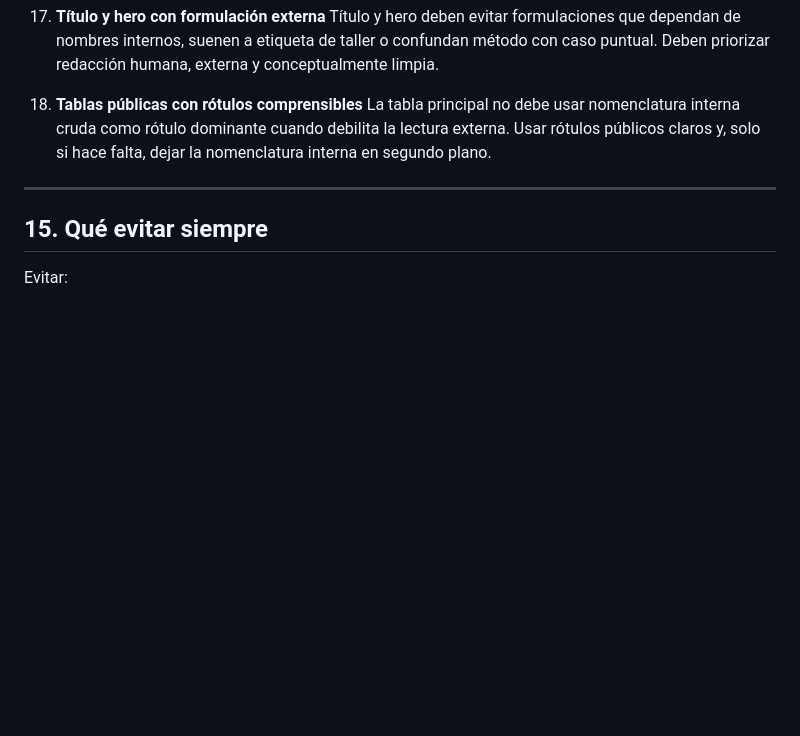
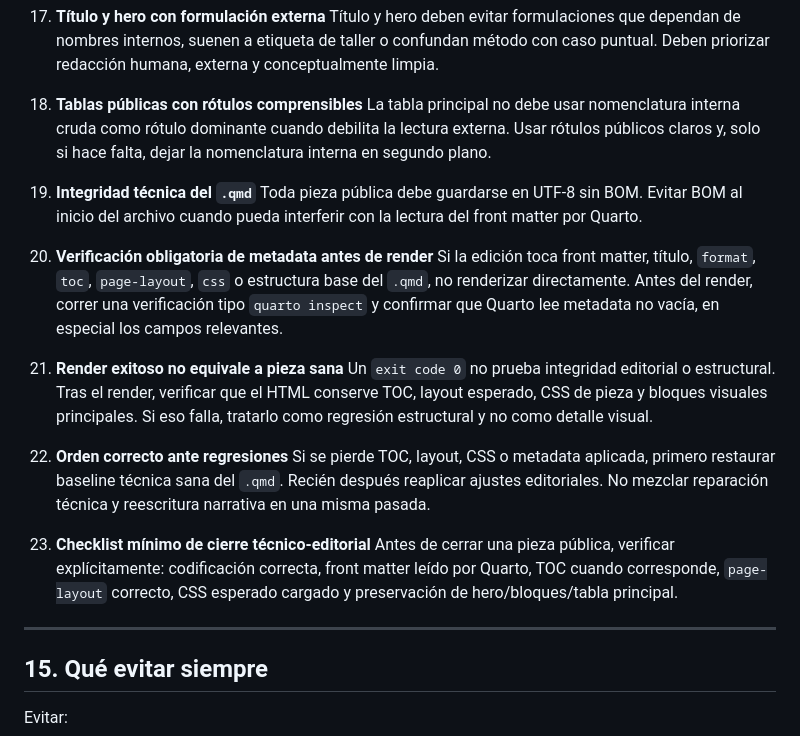
Before and after one commit to daniknd14econometrics-code/daniknd14econometrics-code.github.io, a Markdown page: docs/qmd-curation-playbook.md, the part around the change. GitHub-like rendering; blank space fills up the shorter version.

Commit message:
Enforce Quarto metadata checks and UTF-8 integrity in curation rules

```diff
--- a/docs/qmd-curation-playbook.md
+++ b/docs/qmd-curation-playbook.md
@@ -365,6 +365,27 @@ Deben priorizar redacción humana, externa y conceptualmente limpia.
 La tabla principal no debe usar nomenclatura interna cruda como rótulo dominante cuando debilita la lectura externa.
 Usar rótulos públicos claros y, solo si hace falta, dejar la nomenclatura interna en segundo plano.
 
+19. **Integridad técnica del `.qmd`**
+Toda pieza pública debe guardarse en UTF-8 sin BOM.
+Evitar BOM al inicio del archivo cuando pueda interferir con la lectura del front matter por Quarto.
+
+20. **Verificación obligatoria de metadata antes de render**
+Si la edición toca front matter, título, `format`, `toc`, `page-layout`, `css` o estructura base del `.qmd`, no renderizar directamente.
+Antes del render, correr una verificación tipo `quarto inspect` y confirmar que Quarto lee metadata no vacía, en especial los campos relevantes.
+
+21. **Render exitoso no equivale a pieza sana**
+Un `exit code 0` no prueba integridad editorial o estructural.
+Tras el render, verificar que el HTML conserve TOC, layout esperado, CSS de pieza y bloques visuales principales.
+Si eso falla, tratarlo como regresión estructural y no como detalle visual.
+
+22. **Orden correcto ante regresiones**
+Si se pierde TOC, layout, CSS o metadata aplicada, primero restaurar baseline técnica sana del `.qmd`.
+Recién después reaplicar ajustes editoriales.
+No mezclar reparación técnica y reescritura narrativa en una misma pasada.
+
+23. **Checklist mínimo de cierre técnico-editorial**
+Antes de cerrar una pieza pública, verificar explícitamente: codificación correcta, front matter leído por Quarto, TOC cuando corresponde, `page-layout` correcto, CSS esperado cargado y preservación de hero/bloques/tabla principal.
+
 ---
 
 ## 15. Qué evitar siempre
```
Also changed, not shown: portfolio-site/causalidad/AGENTS.md (+5 -0 lines).
